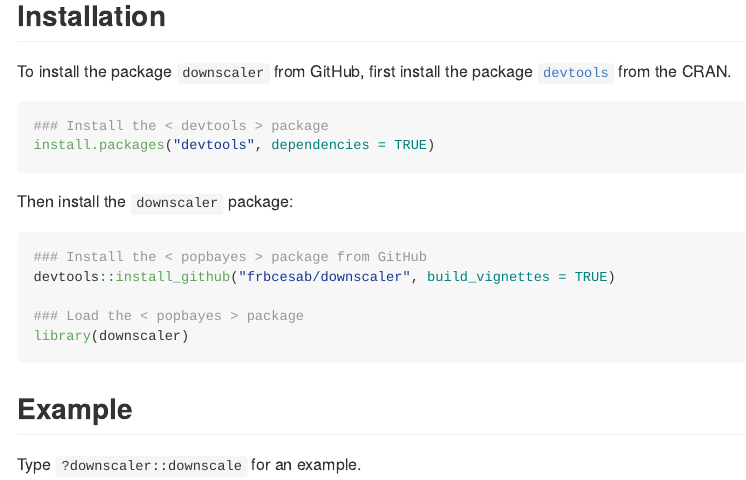
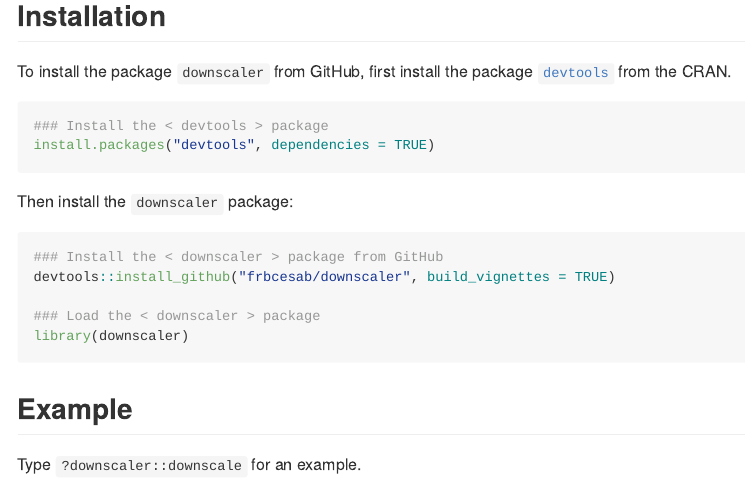
Before and after one commit to FRBCesab/downscaler, an R Markdown document (README.Rmd): the page in a window 1100 px wide, from 190 px down. Rendered offline with R 4.5, knitr and Pandoc, with nearby package versions.

Commit message:
Edit README

````diff
--- a/README.Rmd
+++ b/README.Rmd
@@ -32,10 +32,10 @@
 Then install the `downscaler` package:
 
 ```{r echo = TRUE,  eval = FALSE}
-### Install the < popbayes > package from GitHub
+### Install the < downscaler > package from GitHub
 devtools::install_github("frbcesab/downscaler", build_vignettes = TRUE)
 
-### Load the < popbayes > package
+### Load the < downscaler > package
 library(downscaler)
 ```
 
````
Also changed, not shown: README.md.
